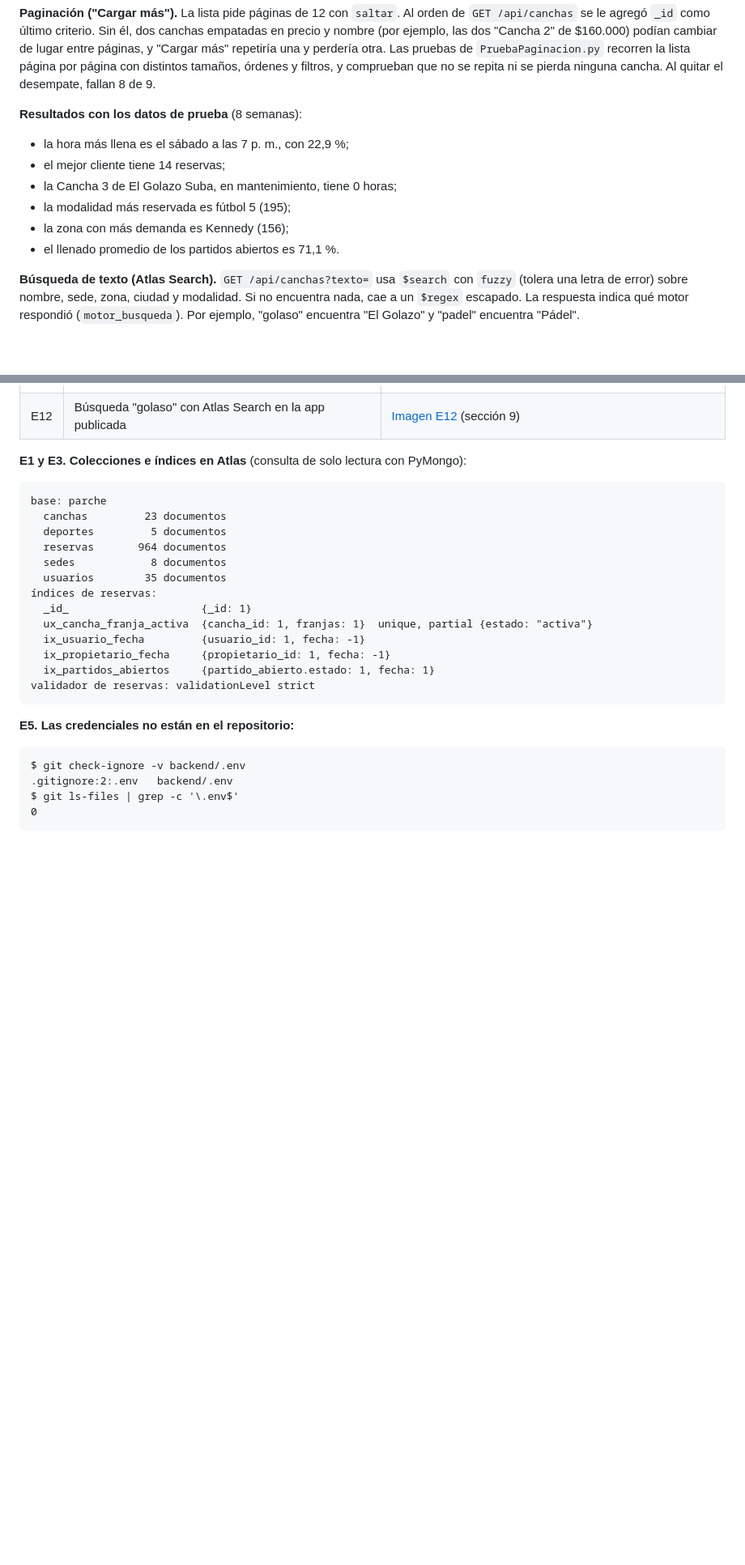
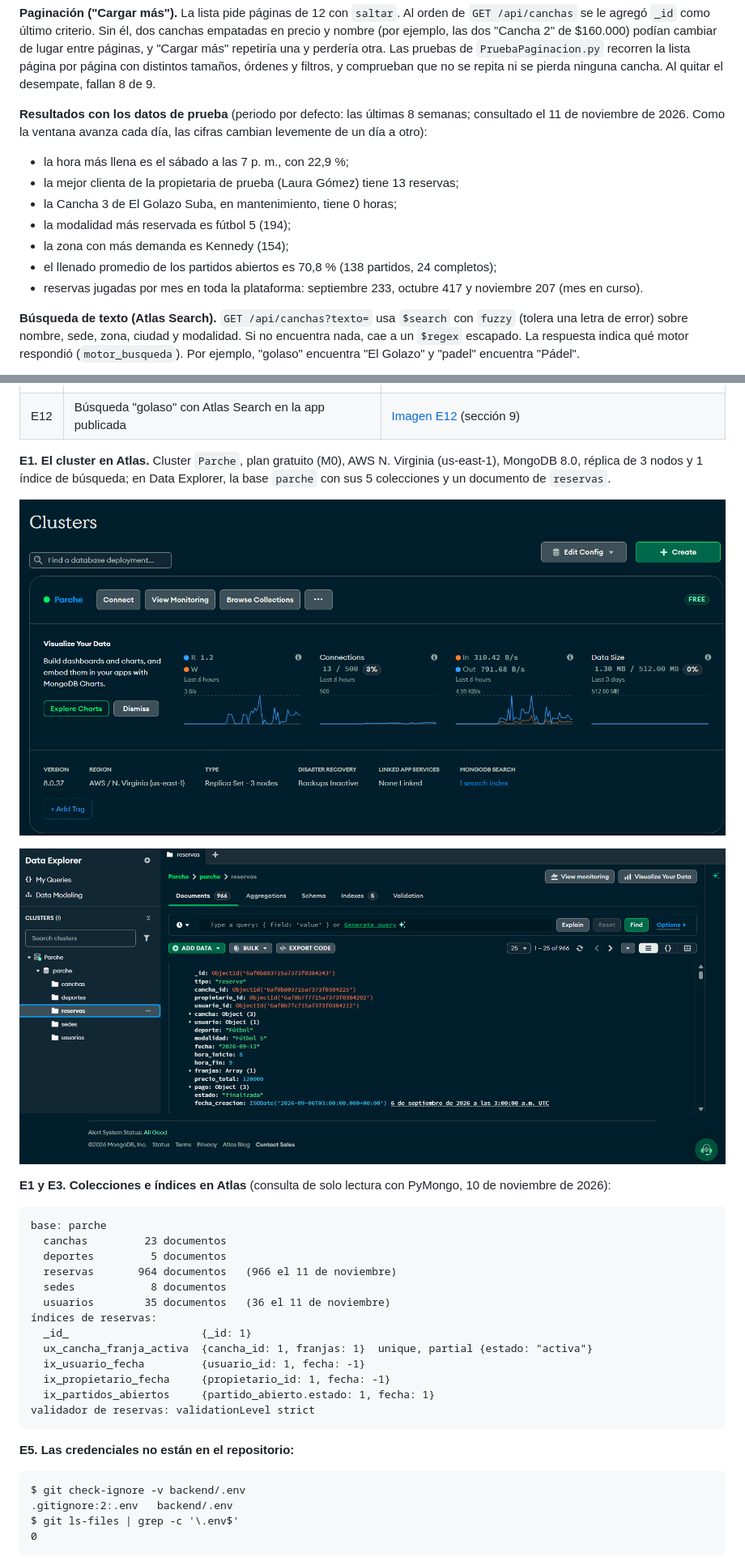
Before and after one commit to Juxn09/Parche, a Markdown page: docs/DocumentoTecnico.md, 2 parts joined by grey strips. Shown at 81% size. Drawn GitHub-style; pictures changed too: docs/evidencias/E1a-AtlasCluster.png (added), docs/evidencias/E1b-AtlasColecciones.png (added); blank space fills up the shorter version.

````diff
--- a/docs/DocumentoTecnico.md
+++ b/docs/DocumentoTecnico.md
@@ -275,13 +276,14 @@ Todos los reportes se calculan con **Aggregation Pipeline** dentro de MongoDB (`
 
 **Paginación ("Cargar más").** La lista pide páginas de 12 con `saltar`. Al orden de `GET /api/canchas` se le agregó `_id` como último criterio. Sin él, dos canchas empatadas en precio y nombre (por ejemplo, las dos "Cancha 2" de $160.000) podían cambiar de lugar entre páginas, y "Cargar más" repetiría una y perdería otra. Las pruebas de `PruebaPaginacion.py` recorren la lista página por página con distintos tamaños, órdenes y filtros, y comprueban que no se repita ni se pierda ninguna cancha. Al quitar el desempate, fallan 8 de 9.
 
-**Resultados con los datos de prueba** (8 semanas):
+**Resultados con los datos de prueba** (periodo por defecto: las últimas 8 semanas; consultado el 11 de noviembre de 2026. Como la ventana avanza cada día, las cifras cambian levemente de un día a otro):
 - la hora más llena es el sábado a las 7 p. m., con 22,9 %;
-- el mejor cliente tiene 14 reservas;
+- la mejor clienta de la propietaria de prueba (Laura Gómez) tiene 13 reservas;
 - la Cancha 3 de El Golazo Suba, en mantenimiento, tiene 0 horas;
-- la modalidad más reservada es fútbol 5 (195);
-- la zona con más demanda es Kennedy (156);
-- el llenado promedio de los partidos abiertos es 71,1 %.
+- la modalidad más reservada es fútbol 5 (194);
+- la zona con más demanda es Kennedy (154);
+- el llenado promedio de los partidos abiertos es 70,8 % (138 partidos, 24 completos);
+- reservas jugadas por mes en toda la plataforma: septiembre 233, octubre 417 y noviembre 207 (mes en curso).
 
 **Búsqueda de texto (Atlas Search).** `GET /api/canchas?texto=` usa `$search` con `fuzzy` (tolera una letra de error) sobre nombre, sede, zona, ciudad y modalidad. Si no encuentra nada, cae a un `$regex` escapado. La respuesta indica qué motor respondió (`motor_busqueda`). Por ejemplo, "golaso" encuentra "El Golazo" y "padel" encuentra "Pádel".
 
@@ -310,15 +312,21 @@ Capturas tomadas el 10 de noviembre de 2026. Las de la interfaz usan los datos d
 | E11 | Interfaz desplegada en Vercel, abierta desde un celular | [Imagen E11](evidencias/E11-VercelCelular.jpg) · panel de Vercel pendiente |
 | E12 | Búsqueda "golaso" con Atlas Search en la app publicada | [Imagen E12](evidencias/E12-BusquedaGolaso.jpg) (sección 9) |
 
-**E1 y E3. Colecciones e índices en Atlas** (consulta de solo lectura con PyMongo):
+**E1. El cluster en Atlas.** Cluster `Parche`, plan gratuito (M0), AWS N. Virginia (us-east-1), MongoDB 8.0, réplica de 3 nodos y 1 índice de búsqueda; en Data Explorer, la base `parche` con sus 5 colecciones y un documento de `reservas`.
+
+![E1a. Cluster Parche en Atlas](evidencias/E1a-AtlasCluster.png)
+
+![E1b. Base parche y la colección reservas en Data Explorer](evidencias/E1b-AtlasColecciones.png)
+
+**E1 y E3. Colecciones e índices en Atlas** (consulta de solo lectura con PyMongo, 10 de noviembre de 2026):
 
 ```text
 base: parche
   canchas         23 documentos
   deportes         5 documentos
-  reservas       964 documentos
+  reservas       964 documentos   (966 el 11 de noviembre)
   sedes            8 documentos
-  usuarios        35 documentos
+  usuarios        35 documentos   (36 el 11 de noviembre)
 índices de reservas:
   _id_                     {_id: 1}
   ux_cancha_franja_activa  {cancha_id: 1, franjas: 1}  unique, partial {estado: "activa"}
````
Also changed, not shown: other parts of docs/DocumentoTecnico.md (+7 -6 lines), README.md (+1 -0 lines).
